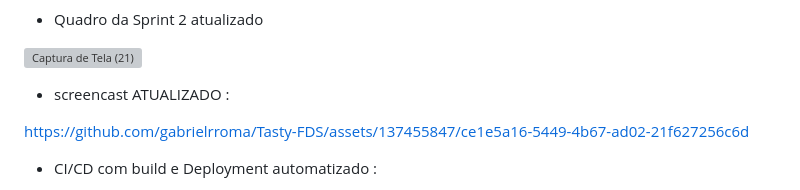
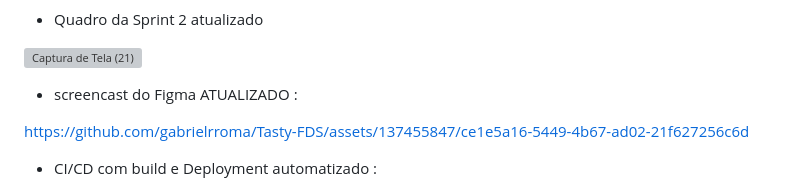
Before and after one commit to gabrielrroma/Tasty-FDS, a Markdown page: README.md, the part around the change. Rendered like a GitHub page; grey boxes are pictures that could not be loaded.

```diff
--- a/README.md
+++ b/README.md
@@ -105,7 +105,7 @@ https://docs.google.com/document/d/1bnFE0RAPLIN7qsWkkAq0Es6nMqWP528qkwwTJ9MaBIs/
 
 ![Captura de Tela (21)](https://github.com/gabrielrroma/Tasty-FDS/assets/137455847/e3454d75-87ca-4287-8887-ece2506be71f)
 
-- screencast ATUALIZADO :
+- screencast do Figma ATUALIZADO :
 
 https://github.com/gabrielrroma/Tasty-FDS/assets/137455847/ce1e5a16-5449-4b67-ad02-21f627256c6d
 
```
